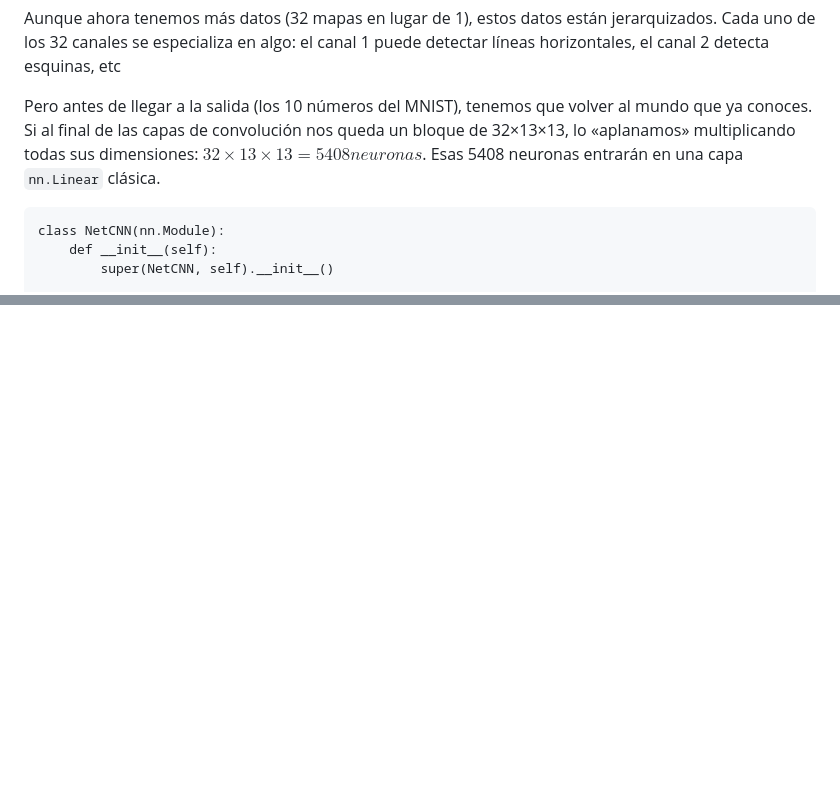
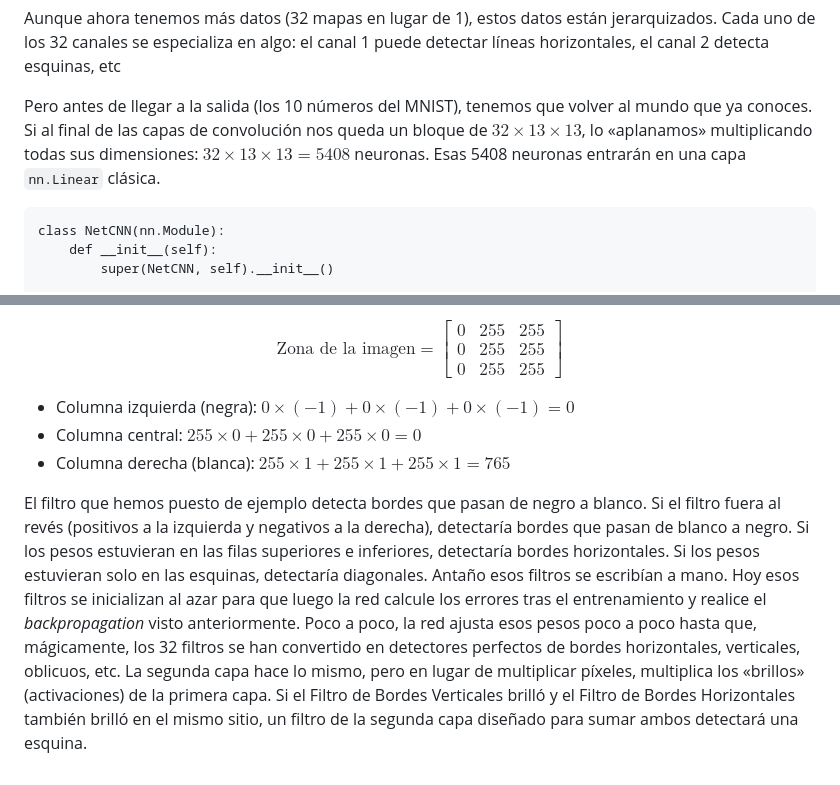
Before and after one commit to sdemingo/apuntes-ia, a Markdown page: draft.md, 2 parts joined by grey strips. GitHub-like rendering; blank space fills up the shorter version.

```diff
--- a/draft.md
+++ b/draft.md
@@ -91,8 +91,8 @@ puede detectar líneas horizontales, el canal 2 detecta esquinas, etc
 
 Pero antes de llegar a la salida (los 10 números del MNIST), tenemos que volver
 al mundo que ya conoces. Si al final de las capas de convolución nos queda un
-bloque de 32×13×13, lo «aplanamos» multiplicando todas sus dimensiones:
-$32×13×13=5408 neuronas$. Esas 5408 neuronas entrarán en una capa `nn.Linear`
+bloque de $32 \times 13 \times 13$, lo «aplanamos» multiplicando todas sus dimensiones:
+$32 \times 13 \times 13=5408$ neuronas. Esas 5408 neuronas entrarán en una capa `nn.Linear`
 clásica.
 
 
@@ -157,0 +208,22 @@ píxeles sueltos. A esto se le llama también campo receptivo.
+$$
+\text{Zona de la imagen} = \begin{bmatrix} 0 & 255 & 255 \\ 0 & 255 & 255 \\ 0 & 255 & 255 \end{bmatrix}
+$$
+
+- Columna izquierda (negra): $0 \times (-1) + 0 \times (-1) + 0 \times (-1) = 0$
+- Columna central: $255 \times 0 + 255 \times 0 + 255 \times 0 = 0$
+- Columna derecha (blanca): $255 \times 1 + 255 \times 1 + 255 \times 1 = 765$
+
+El filtro que hemos puesto de ejemplo detecta bordes que pasan de negro a
+blanco. Si el filtro fuera al revés (positivos a la izquierda y negativos a la
+derecha), detectaría bordes que pasan de blanco a negro. Si los pesos estuvieran
+en las filas superiores e inferiores, detectaría bordes horizontales. Si los
+pesos estuvieran solo en las esquinas, detectaría diagonales. Antaño esos
+filtros se escribían a mano. Hoy esos filtros se inicializan al azar para que
+luego la red calcule los errores tras el entrenamiento y realice el
+*backpropagation* visto anteriormente. Poco a poco, la red ajusta esos pesos
+poco a poco hasta que, mágicamente, los 32 filtros se han convertido en
+detectores perfectos de bordes horizontales, verticales, oblicuos, etc. La
+segunda capa hace lo mismo, pero en lugar de multiplicar píxeles, multiplica los
+«brillos» (activaciones) de la primera capa.  Si el Filtro de Bordes Verticales
+brilló y el Filtro de Bordes Horizontales también brilló en el mismo sitio, un
+filtro de la segunda capa diseñado para sumar ambos detectará una esquina.
```
Also changed, not shown: other parts of draft.md (+50 -0 lines), img/conv-filter.png (added), 1 other file.
